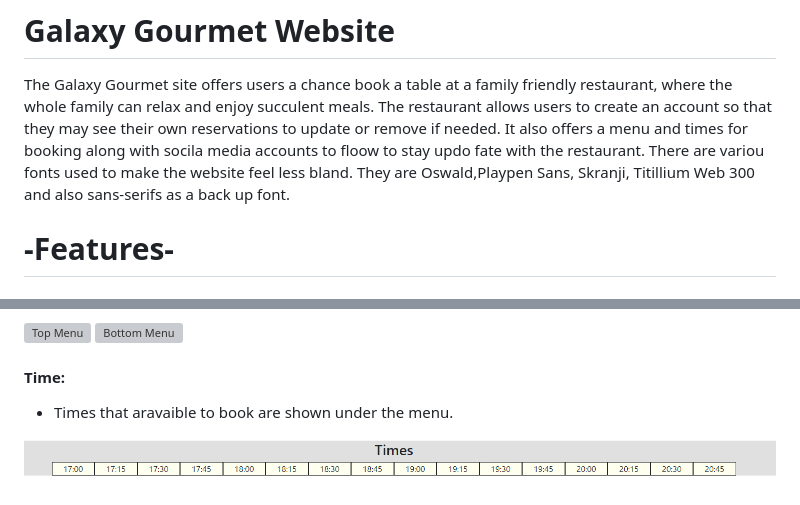
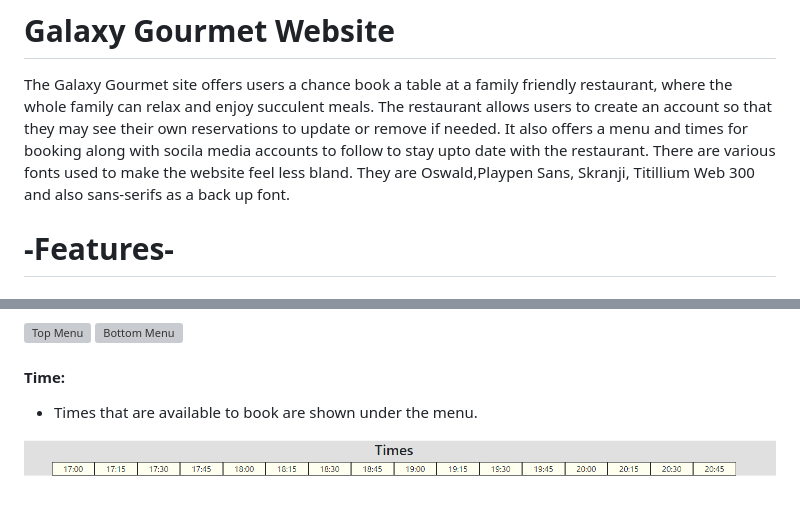
Before and after one commit to 0w3nM/portfolio4_restaurant, a Markdown page: README.md, 2 parts joined by grey strips. Rendered like a GitHub page; grey boxes are pictures that could not be loaded.

Commit message:
Updating spelling mistakes on the README.md file.

```diff
--- a/README.md
+++ b/README.md
@@ -1,8 +1,8 @@
 # Galaxy Gourmet Website
 The Galaxy Gourmet site offers users a chance book a table at a family friendly restaurant, where the whole family can relax and enjoy succulent meals.
 The restaurant allows users to create an account so that they may see their own reservations to update or remove if needed.
-It also offers a menu and times for booking along with socila media accounts to floow to stay updo fate with the restaurant.
-There are variou fonts used to make the website feel less bland. They are Oswald,Playpen Sans, Skranji, Titillium Web 300 and also sans-serifs as a back up font.
+It also offers a menu and times for booking along with socila media accounts to follow to stay upto date with the restaurant.
+There are various fonts used to make the website feel less bland. They are Oswald,Playpen Sans, Skranji, Titillium Web 300 and also sans-serifs as a back up font.
 
 # -Features-
 
@@ -33,7 +33,7 @@ There are variou fonts used to make the website feel less bland. They are Oswald
 
 #### Time:
 
-   - Times that aravaible to book are shown under the menu.
+   - Times that are available to book are shown under the menu.
 
   ![Times](media/images/pp4_times.png)
 
```
Also changed, not shown: other parts of README.md (+1 -1 lines).
